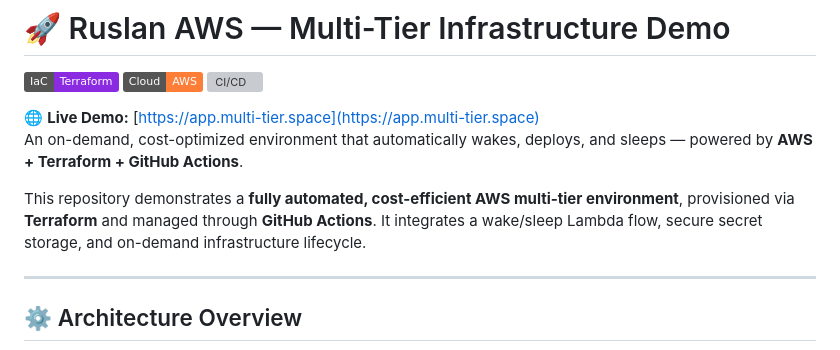
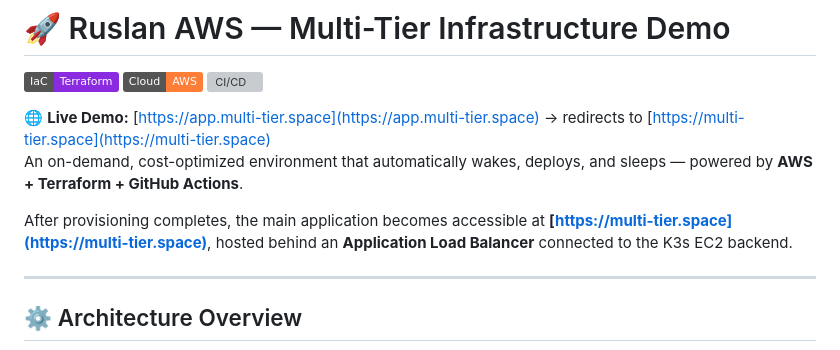
Before and after one commit to rusets/aws-multi-tier-infra, a Markdown page: README.md, the part around the change printed below. Drawn GitHub-style; badges without logos; grey boxes are pictures that could not be loaded.

```diff
--- a/README.md
+++ b/README.md
@@ -4,10 +4,10 @@
 ![AWS](https://img.shields.io/badge/Cloud-AWS-orange)
 ![CI/CD](https://img.shields.io/badge/CI%2FCD-GitHub%20Actions-lightgrey)
 
-🌐 **Live Demo:** [https://app.multi-tier.space](https://app.multi-tier.space)
+🌐 **Live Demo:** [https://app.multi-tier.space](https://app.multi-tier.space) → redirects to [https://multi-tier.space](https://multi-tier.space)
 An on-demand, cost-optimized environment that automatically wakes, deploys, and sleeps — powered by **AWS + Terraform + GitHub Actions**.
 
-This repository demonstrates a **fully automated, cost-efficient AWS multi-tier environment**, provisioned via **Terraform** and managed through **GitHub Actions**. It integrates a wake/sleep Lambda flow, secure secret storage, and on-demand infrastructure lifecycle.
+After provisioning completes, the main application becomes accessible at **[https://multi-tier.space](https://multi-tier.space)**, hosted behind an **Application Load Balancer** connected to the K3s EC2 backend.
 
 ---
 
```
Also changed, not shown: other parts of README.md (+3 -138 lines).
